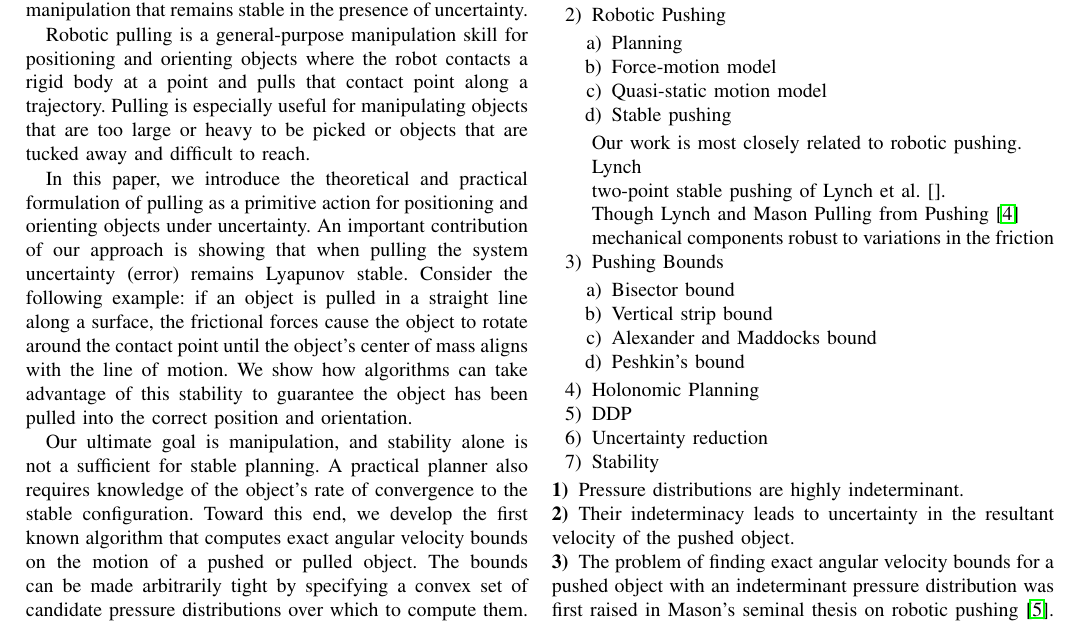
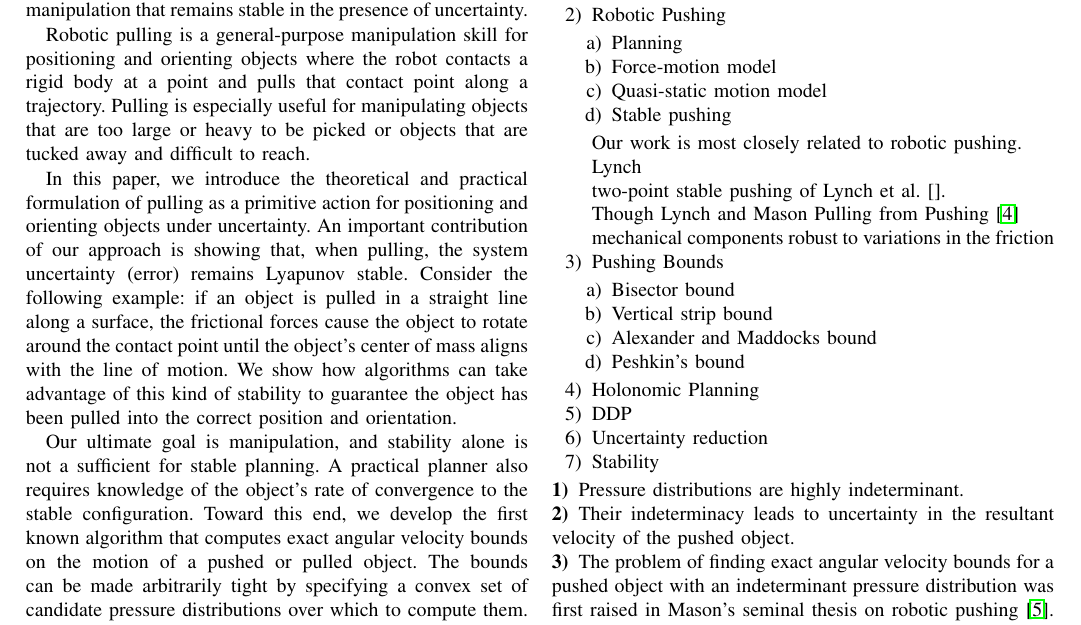
Before and after one commit to ehuang3/robotic_pulling, a LaTeX paper (tex/RSS2017_PressPull.tex): part of page 1 of 6, cut so that both start at the same text. Compiled offline with pdfLaTeX.

Commit message:
Edits to Introduction

```diff
--- a/tex/RSS2017_PressPull.tex
+++ b/tex/RSS2017_PressPull.tex
@@ -188,7 +188,7 @@ to reach.
 In this paper, we introduce the theoretical and
 practical formulation of pulling as a primitive action for positioning
 and orienting objects under uncertainty. An important contribution of
-our approach is showing that when pulling %, even during open-loop control,
+our approach is showing that, when pulling, %, even during open-loop control,
 the system uncertainty (error) remains Lyapunov stable. %Next, we highlight the results that enable us to create our primitive action planner for pulling.
 %
 %The insight that motivated this work was our recognition, and
@@ -197,7 +197,7 @@ Consider the following example: if an object is pulled
 in a straight line along a surface, the frictional forces cause the
 object to rotate around the contact point until the object's center of
 mass aligns with the line of motion. We show how algorithms can take advantage of
-this stability to guarantee the object has been pulled into the
+this kind of stability to guarantee the object has been pulled into the
 correct position and orientation.
 
 Our ultimate goal is manipulation, and stability alone is not a sufficient for stable planning. % to enable planning to guarantee convergence.
```
